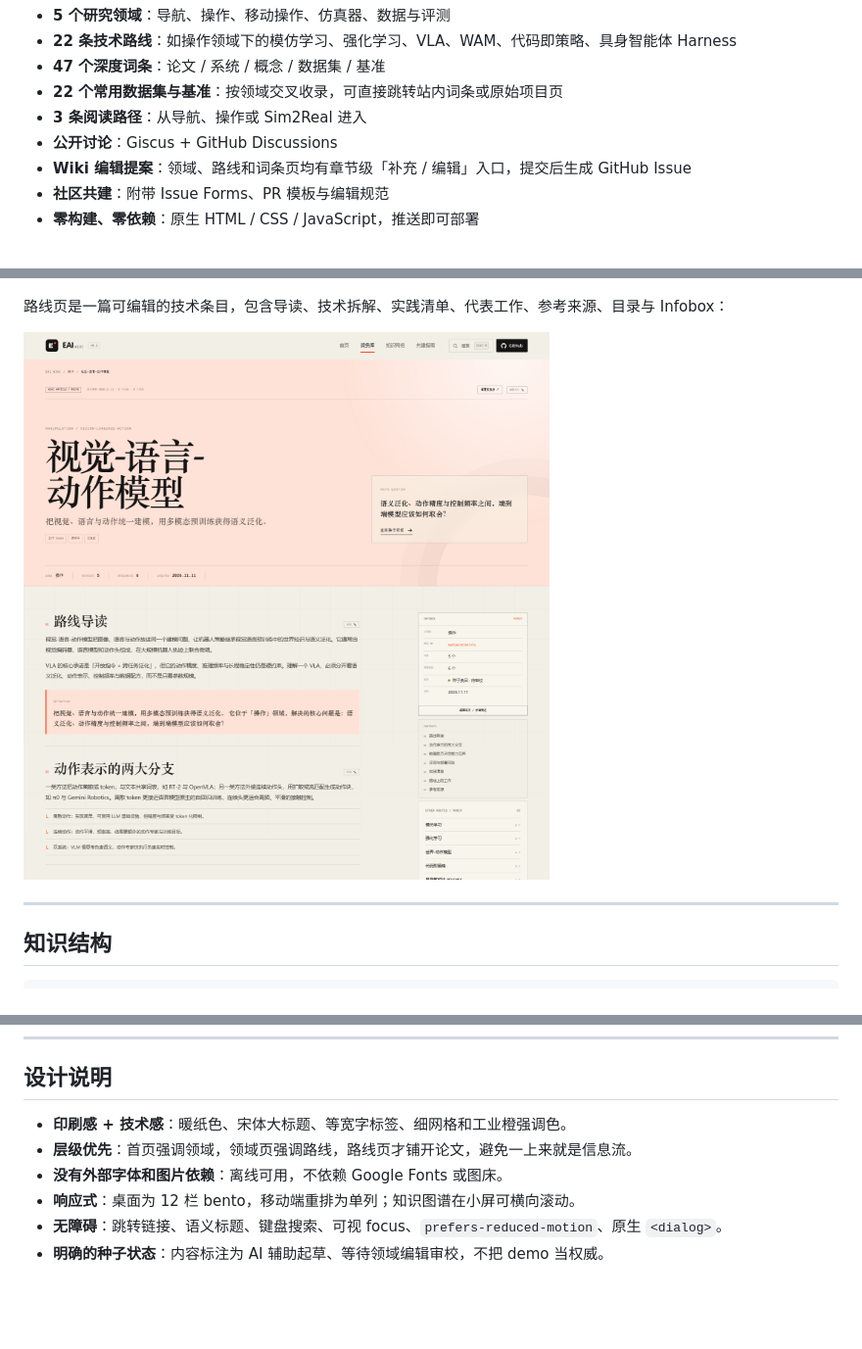
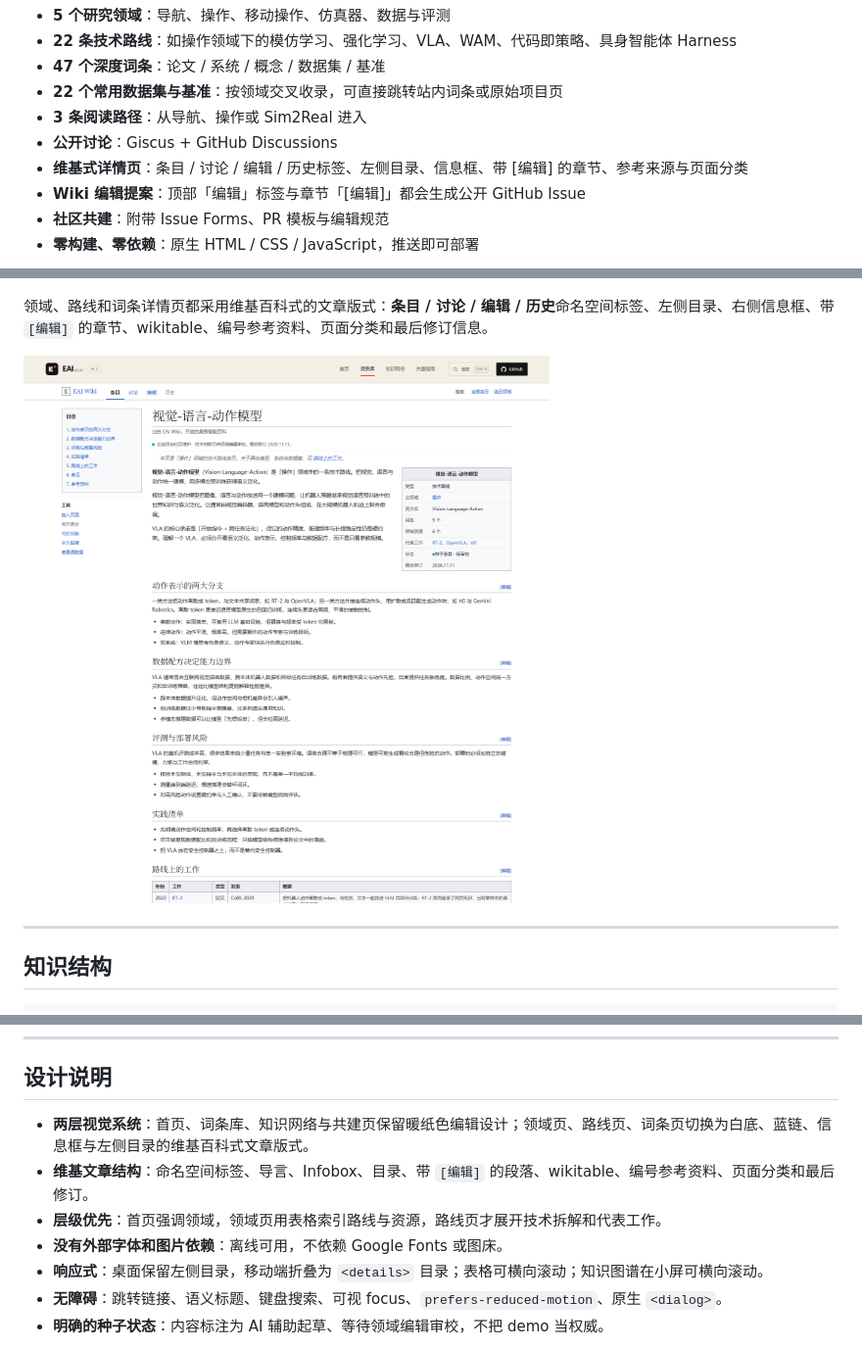
Before and after one commit to DreamFallenFlowers/eai-wiki, a Markdown page: README.md, 3 parts joined by grey strips. Shown at 98% size. Rendered like a GitHub page; pictures changed too: docs/preview-route.png; blank space fills up the shorter version.

Commit message:
feat: rebuild detail pages with Wikipedia-style article layout

```diff
--- a/README.md
+++ b/README.md
@@ -8,13 +8,14 @@
 - **22 个常用数据集与基准**：按领域交叉收录，可直接跳转站内词条或原始项目页
 - **3 条阅读路径**：从导航、操作或 Sim2Real 进入
 - **公开讨论**：Giscus + GitHub Discussions
-- **Wiki 编辑提案**：领域、路线和词条页均有章节级「补充 / 编辑」入口，提交后生成 GitHub Issue
+- **维基式详情页**：条目 / 讨论 / 编辑 / 历史标签、左侧目录、信息框、带 [编辑] 的章节、参考来源与页面分类
+- **Wiki 编辑提案**：顶部「编辑」标签与章节「[编辑]」都会生成公开 GitHub Issue
 - **社区共建**：附带 Issue Forms、PR 模板与编辑规范
 - **零构建、零依赖**：原生 HTML / CSS / JavaScript，推送即可部署
 
 ![EAI Wiki homepage](docs/preview.png)
 
-路线页是一篇可编辑的技术条目，包含导读、技术拆解、实践清单、代表工作、参考来源、目录与 Infobox：
+领域、路线和词条详情页都采用维基百科式的文章版式：**条目 / 讨论 / 编辑 / 历史**命名空间标签、左侧目录、右侧信息框、带 `[编辑]` 的章节、wikitable、编号参考资料、页面分类和最后修订信息。
 
 ![Route wiki page](docs/preview-route.png)
 
@@ -342,10 +343,11 @@ node scripts/check-links.mjs
 
 ## 设计说明
 
-- **印刷感 + 技术感**：暖纸色、宋体大标题、等宽字标签、细网格和工业橙强调色。
-- **层级优先**：首页强调领域，领域页强调路线，路线页才铺开论文，避免一上来就是信息流。
+- **两层视觉系统**：首页、词条库、知识网络与共建页保留暖纸色编辑设计；领域页、路线页、词条页切换为白底、蓝链、信息框与左侧目录的维基百科式文章版式。
+- **维基文章结构**：命名空间标签、导言、Infobox、目录、带 `[编辑]` 的段落、wikitable、编号参考资料、页面分类和最后修订。
+- **层级优先**：首页强调领域，领域页用表格索引路线与资源，路线页才展开技术拆解和代表工作。
 - **没有外部字体和图片依赖**：离线可用，不依赖 Google Fonts 或图床。
-- **响应式**：桌面为 12 栏 bento，移动端重排为单列；知识图谱在小屏可横向滚动。
+- **响应式**：桌面保留左侧目录，移动端折叠为 `<details>` 目录；表格可横向滚动；知识图谱在小屏可横向滚动。
 - **无障碍**：跳转链接、语义标题、键盘搜索、可视 focus、`prefers-reduced-motion`、原生 `<dialog>`。
 - **明确的种子状态**：内容标注为 AI 辅助起草、等待领域编辑审校，不把 demo 当权威。
 
```
Also changed, not shown: other parts of README.md (+2 -2 lines), CONTRIBUTING.md (+2 -2 lines), 2 other files.
